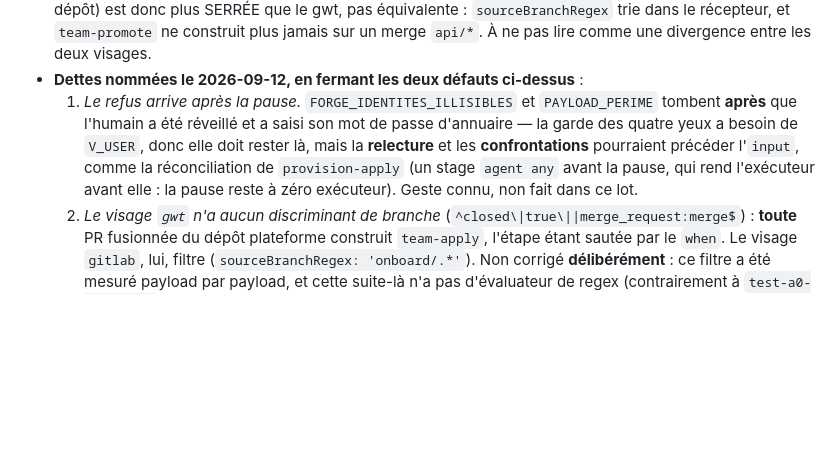
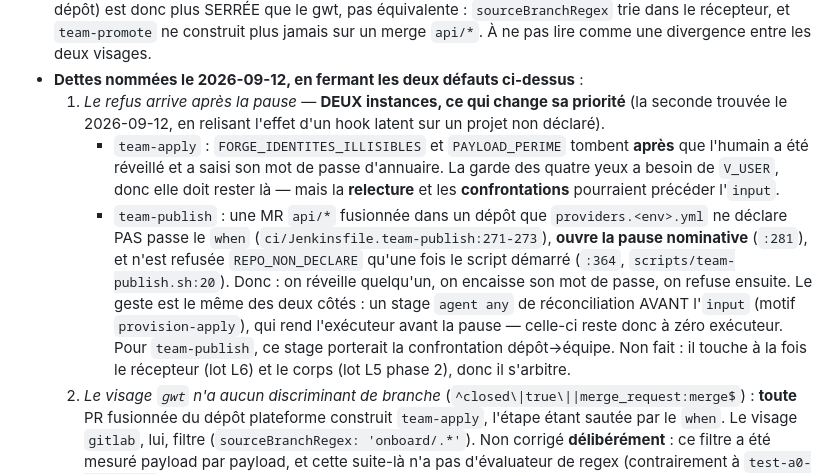
Before and after one commit to stoa-platform/stoa-labs, a Markdown page: poc-control-plane-federation/adr/adr-098-recepteur-de-webhooks-a-deux-visages.md, the part around the change. Rendered like a GitHub page; blank space fills up the shorter version.

Commit message:
docs(adr-098): le refus apres la pause a DEUX instances — team-publish rejoint team-apply
Trouve le 2026-09-12 en relisant l'effet d'un hook GitLab latent pose sur un
projet non declare (signale par la session voisine, qui l'a supprime).

Verifie ligne a ligne : une MR `api/*` fusionnee dans un depot que
providers.<env>.yml ne declare PAS passe le `when` (team-publish:271-273), OUVRE
la pause nominative (:281), et n'est refusee REPO_NON_DECLARE qu'une fois le
script demarre (:364, team-publish.sh:20). On reveille quelqu'un, on encaisse son
mot de passe d'annuaire, et on refuse ensuite.

C'est la meme dette que celle deja nommee pour team-apply. Deux instances, donc
une priorite differente — et le meme geste des deux cotes : un stage `agent any`
de reconciliation AVANT l'`input` (motif provision-apply), qui rend l'executeur
avant la pause pour qu'elle reste a zero executeur. Non fait : il touche le
recepteur (L6) ET le corps (L5 phase 2), donc il s'arbitre.

Co-Authored-By: Claude Opus 5 <noreply@anthropic.com>

```diff
--- a/poc-control-plane-federation/adr/adr-098-recepteur-de-webhooks-a-deux-visages.md
+++ b/poc-control-plane-federation/adr/adr-098-recepteur-de-webhooks-a-deux-visages.md
@@ -255,13 +255,26 @@ prouve.
   `team-promote` ne construit plus jamais sur un merge `api/*`. À ne pas lire
   comme une divergence entre les deux visages.
 - **Dettes nommées le 2026-09-12, en fermant les deux défauts ci-dessus** :
-  1. *Le refus arrive après la pause.* `FORGE_IDENTITES_ILLISIBLES` et
-     `PAYLOAD_PERIME` tombent **après** que l'humain a été réveillé et a saisi
-     son mot de passe d'annuaire — la garde des quatre yeux a besoin de `V_USER`,
-     donc elle doit rester là, mais la **relecture** et les **confrontations**
-     pourraient précéder l'`input`, comme la réconciliation de `provision-apply`
-     (un stage `agent any` avant la pause, qui rend l'exécuteur avant elle : la
-     pause reste à zéro exécuteur). Geste connu, non fait dans ce lot.
+  1. *Le refus arrive après la pause* — **DEUX instances, ce qui change sa
+     priorité** (la seconde trouvée le 2026-09-12, en relisant l'effet d'un hook
+     latent sur un projet non déclaré).
+     - `team-apply` : `FORGE_IDENTITES_ILLISIBLES` et `PAYLOAD_PERIME` tombent
+       **après** que l'humain a été réveillé et a saisi son mot de passe
+       d'annuaire. La garde des quatre yeux a besoin de `V_USER`, donc elle doit
+       rester là — mais la **relecture** et les **confrontations** pourraient
+       précéder l'`input`.
+     - `team-publish` : une MR `api/*` fusionnée dans un dépôt que
+       `providers.<env>.yml` ne déclare PAS passe le `when`
+       (`ci/Jenkinsfile.team-publish:271-273`), **ouvre la pause nominative**
+       (`:281`), et n'est refusée `REPO_NON_DECLARE` qu'une fois le script
+       démarré (`:364`, `scripts/team-publish.sh:20`). Donc : on réveille
+       quelqu'un, on encaisse son mot de passe, on refuse ensuite.
+     Le geste est le même des deux côtés : un stage `agent any` de
+     réconciliation AVANT l'`input` (motif `provision-apply`), qui rend
+     l'exécuteur avant la pause — celle-ci reste donc à zéro exécuteur. Pour
+     `team-publish`, ce stage porterait la confrontation dépôt→équipe. Non fait :
+     il touche à la fois le récepteur (lot L6) et le corps (lot L5 phase 2), donc
+     il s'arbitre.
   2. *Le visage `gwt` n'a aucun discriminant de branche* (`^closed\|true\||merge_request:merge$`) :
      **toute** PR fusionnée du dépôt plateforme construit `team-apply`, l'étape
      étant sautée par le `when`. Le visage `gitlab`, lui, filtre
```
